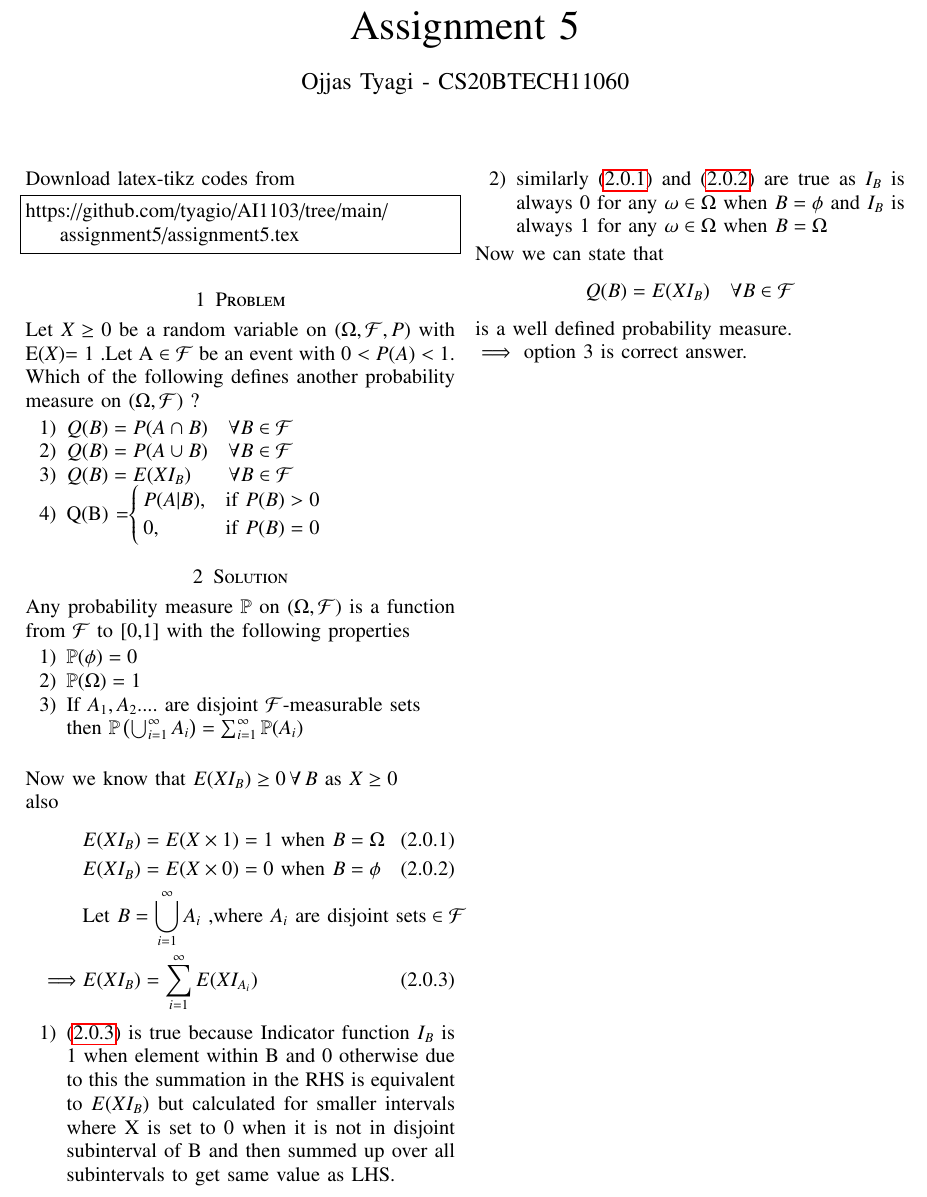
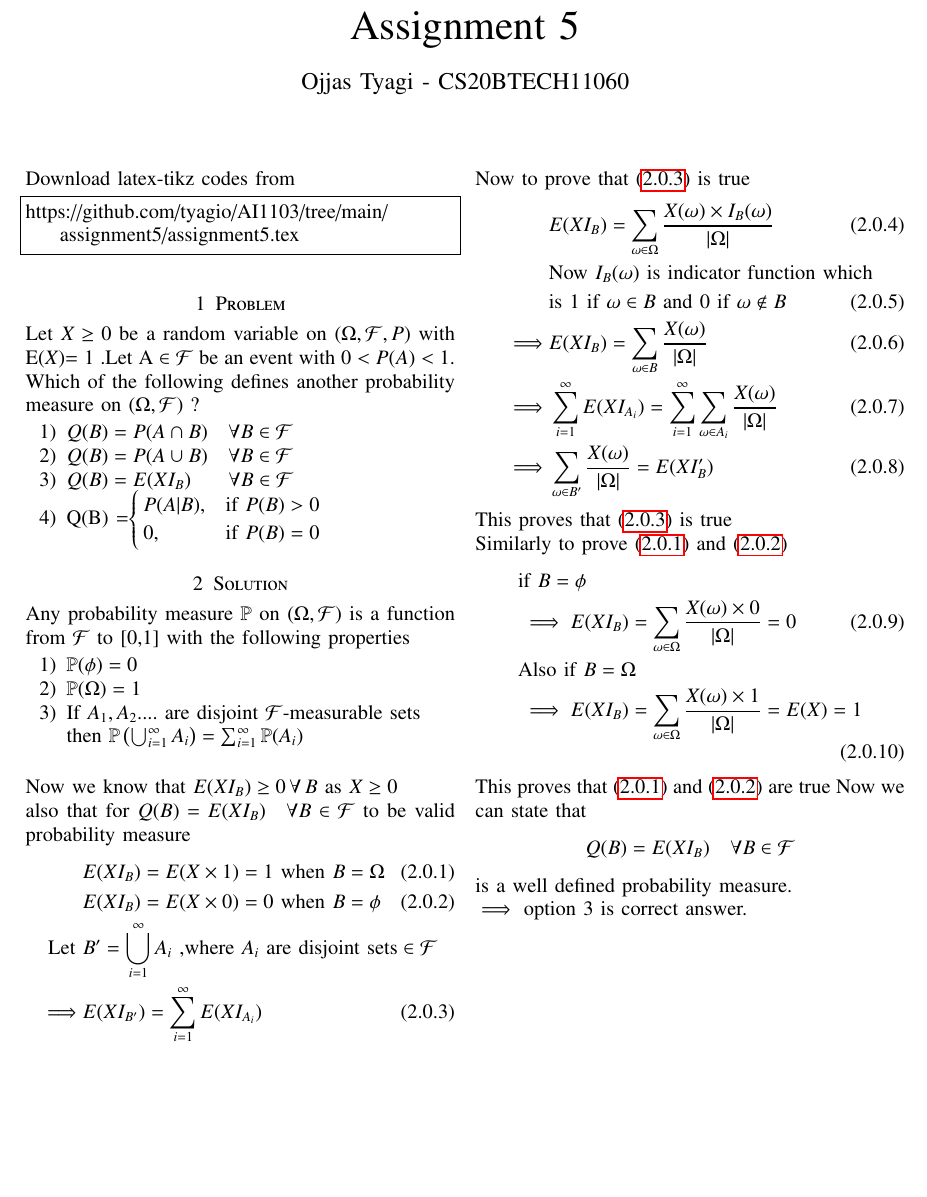
Before and after one commit to tyagio/AI1103, a LaTeX problem sheet (assignment5/assignment5.tex): part of the page, cut so that both start at the same text, the shorter picture padded with empty space. Compiled offline with pdfLaTeX.

Commit message:
Update assignment5.tex

```diff
--- a/assignment5/assignment5.tex
+++ b/assignment5/assignment5.tex
@@ -155,17 +155,31 @@ Any probability measure \(\mathbb{P}\) on \((\Omega,\mathcal{F})\) is a function
     \text{then } \mathbb{P}\brak{\bigcup_{i=1}^{\infty} A_i}= \sum_{i=1}^{\infty} \mathbb{P}(A_i)\\ \)
 \end{enumerate}
 Now we know that \(E(XI_B)\geq 0\, \forall\, B\text{ as } X\geq 0\)\\
-also
+also that for \(Q(B) =E(XI_B)\quad  \forall B \in \mathcal{F}\) to be valid probability measure
 \begin{align}
 & E(XI_B)=E(X\times 1)=1  \text{ when } B=\Omega \label{eqn1}\\
 & E(XI_B)=E(X\times0)=0  \text{ when } B=\phi  \label{eqn2} \\ \nonumber
-& \text{Let } B=\bigcup_{i=1}^{\infty} A_i \text{ ,where } A_i\text{ are disjoint sets}\in \mathcal{F}\\
-\implies & E(XI_B)=\sum_{i=1}^{\infty} E(XI_{A_i}) \label{eqn3}
+ \text{Let } &B'=\bigcup_{i=1}^{\infty} A_i \text{ ,where } A_i\text{ are disjoint sets}\in \mathcal{F}\\
+\implies & E(XI_{B'})=\sum_{i=1}^{\infty} E(XI_{A_i}) \label{eqn3}
 \end{align}
-\begin{enumerate}
-\item \eqref{eqn3} is true because Indicator function \(I_B\) is 1 when element within B and 0 otherwise due to this the summation in the RHS is equivalent to \( E(XI_B)\) but calculated for smaller intervals where X is set to 0 when it is not in disjoint subinterval of B and then summed up over all subintervals to get same value as LHS.
-\item similarly \eqref{eqn1} and \eqref{eqn2} are true as \(I_B\) is always 0 for any \(\omega \in \Omega\) when \(B=\phi\) and \(I_B\) is always 1 for any \(\omega \in \Omega\) when \(B =\Omega\)
-\end{enumerate}
+Now to prove that \eqref{eqn3} is true
+\begin{align}
+& E(XI_B)=\sum_{\omega \in \Omega}\frac{ X(\omega)\times I_B(\omega)}{|\Omega|}\\ \nonumber
+&\text{Now \(I_B(\omega)\) is indicator function which}\\
+&\text{is 1 if }\omega \in B \text{ and 0 if } \omega \notin  B\\
+\implies & E(XI_B)=\sum_{\omega \in B} \frac{X(\omega)}{|\Omega|}\\
+\implies & \sum_{i=1}^{\infty} E(XI_{A_i})=\sum_{i=1}^{\infty} \sum_{\omega \in A_i}\frac{X(\omega)}{|\Omega|}\\
+\implies & \sum_{\omega \in B'}\frac{X(\omega)}{|\Omega|}=E(XI_B')
+\end{align}
+This proves that \eqref{eqn3} is true\\
+Similarly to prove \eqref{eqn1} and \eqref{eqn2}
+\begin{align} \nonumber
+&\text{if }B =\phi \\
+&\implies E(XI_B)=\sum_{\omega \in \Omega}\frac{ X(\omega)\times 0}{|\Omega|}=0\\ \nonumber
+&\text{Also if }B=\Omega\\
+&\implies E(XI_B)=\sum_{\omega \in \Omega}\frac{ X(\omega)\times 1}{|\Omega|}=E(X)=1
+\end{align}
+This proves that \eqref{eqn1} and \eqref{eqn2} are true
 Now we can state that \[Q(B)=E(XI_B)\quad\forall B \in \mathcal{F}\] is a well defined probability measure.
 
 \(\implies\) option 3 is correct answer.
```
